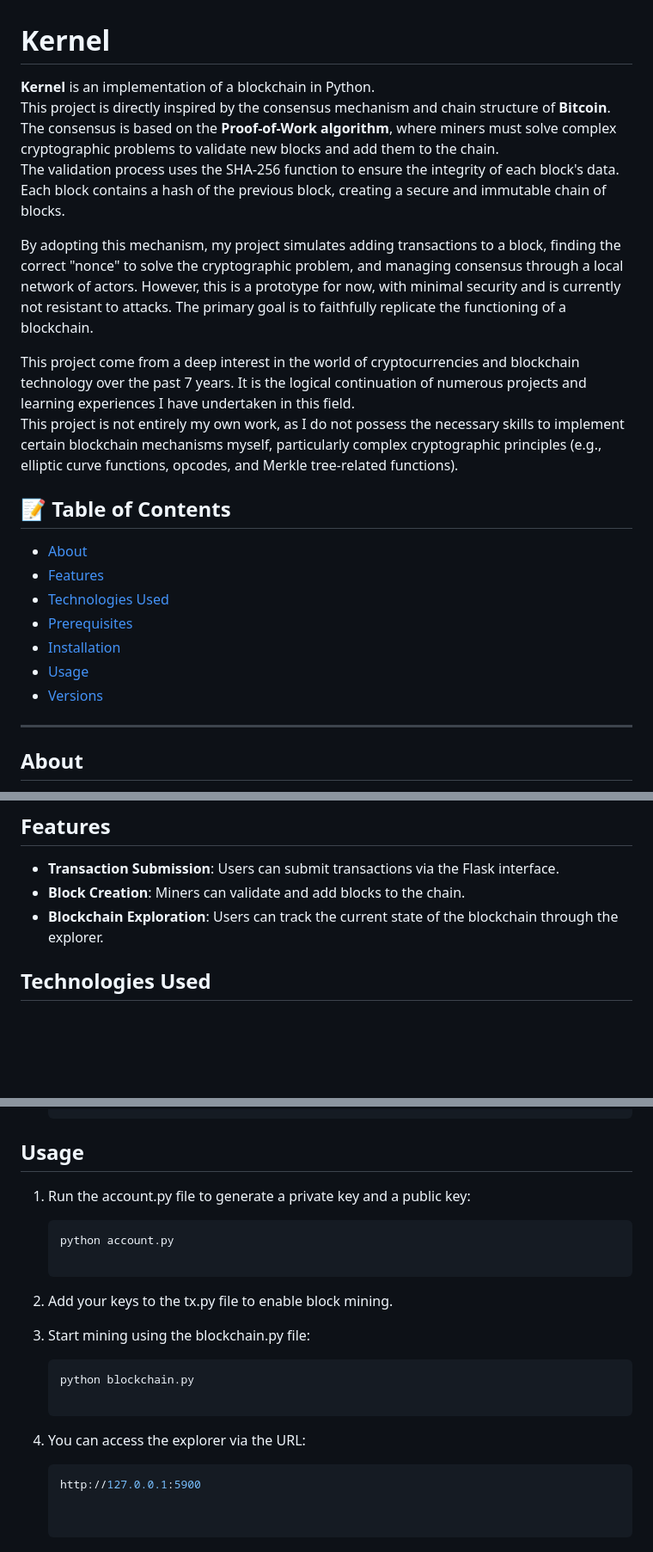
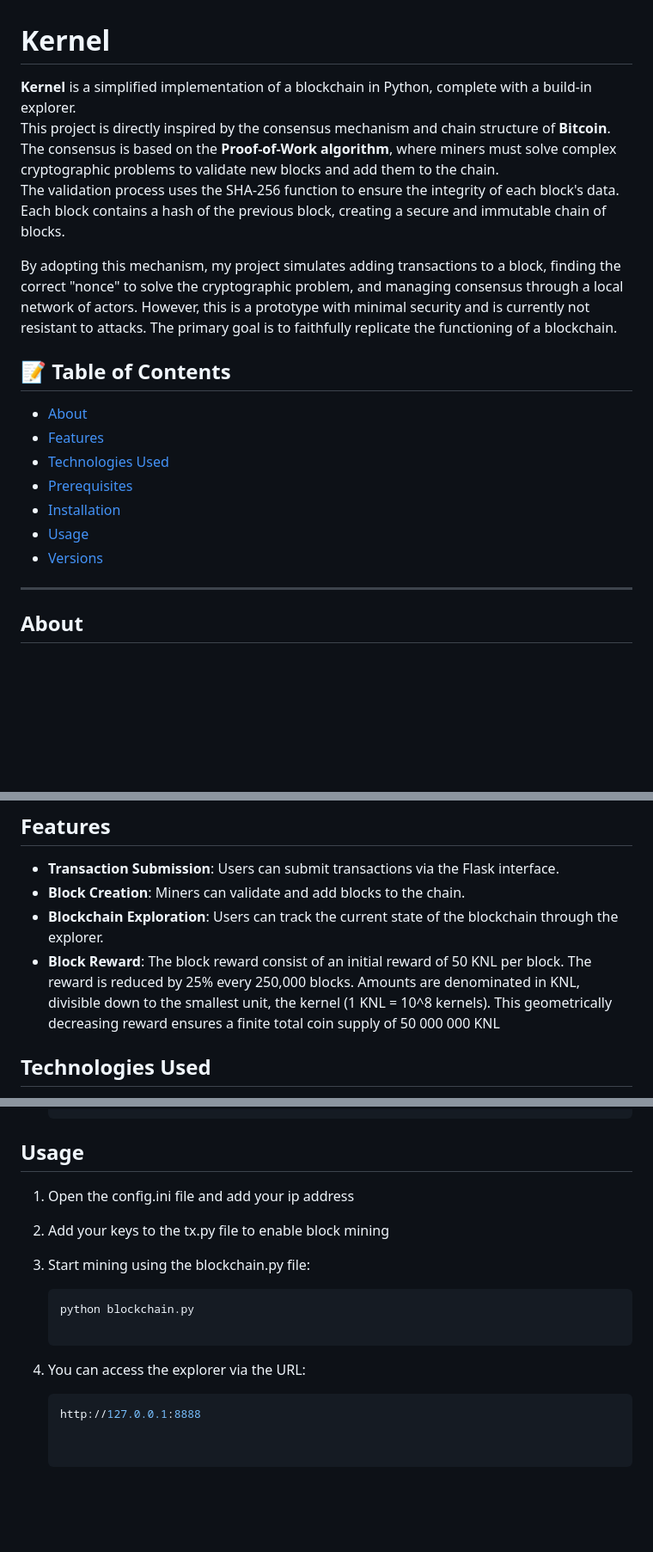
Before and after one commit to 0xnohan/Kernel, a Markdown page: README.md, 3 parts joined by grey strips. Shown at 86% size. Drawn GitHub-style; blank space fills up the shorter version.

````diff
--- a/README.md
+++ b/README.md
@@ -1,14 +1,11 @@
 # Kernel
 
-**Kernel** is an implementation of a blockchain in Python.
+**Kernel** is a simplified implementation of a blockchain in Python, complete with a build-in explorer.
 This project is directly inspired by the consensus mechanism and chain structure of **Bitcoin**.
 The consensus is based on the **Proof-of-Work algorithm**, where miners must solve complex cryptographic problems to validate new blocks and add them to the chain.
 The validation process uses the SHA-256 function to ensure the integrity of each block's data. Each block contains a hash of the previous block, creating a secure and immutable chain of blocks.
 
-By adopting this mechanism, my project simulates adding transactions to a block, finding the correct "nonce" to solve the cryptographic problem, and managing consensus through a local network of actors. However, this is a prototype for now, with minimal security and is currently not resistant to attacks. The primary goal is to faithfully replicate the functioning of a blockchain.
-
-This project come from a deep interest in the world of cryptocurrencies and blockchain technology over the past 7 years. It is the logical continuation of numerous projects and learning experiences I have undertaken in this field.
-This project is not entirely my own work, as I do not possess the necessary skills to implement certain blockchain mechanisms myself, particularly complex cryptographic principles (e.g., elliptic curve functions, opcodes, and Merkle tree-related functions).
+By adopting this mechanism, my project simulates adding transactions to a block, finding the correct "nonce" to solve the cryptographic problem, and managing consensus through a local network of actors. However, this is a prototype with minimal security and is currently not resistant to attacks. The primary goal is to faithfully replicate the functioning of a blockchain.
 
 ## 📝 Table of Contents
 
@@ -21,7 +18,6 @@ This project is not entirely my own work, as I do not possess the necessary skil
 - [Versions](#versions)
 
 ---
-
 ## About
 
 This project aims to gain experience while also demonstrating how a blockchain works from the ground up:
@@ -34,6 +30,9 @@ This project aims to gain experience while also demonstrating how a blockchain w
 - **Transaction Submission**: Users can submit transactions via the Flask interface.
 - **Block Creation**: Miners can validate and add blocks to the chain.
 - **Blockchain Exploration**: Users can track the current state of the blockchain through the explorer.
+- **Block Reward**: The block reward consist of an initial reward of 50 KNL per block. The reward is reduced by 25% every 250,000 blocks.
+  Amounts are denominated in KNL, divisible down to the smallest unit, the kernel (1 KNL = 10^8 kernels).
+  This geometrically decreasing reward ensures a finite total coin supply of 50 000 000 KNL
 
 ## Technologies Used
 
@@ -76,11 +75,9 @@ Before getting started, ensure you have the following installed:
 
 ## Usage
 
- 1. Run the account.py file to generate a private key and a public key:
-    ```bash
-    python account.py
+ 1. Open the config.ini file and add your ip address
 
- 2. Add your keys to the tx.py file to enable block mining.
+ 2. Add your keys to the tx.py file to enable block mining
 
  3. Start mining using the blockchain.py file:
     ```bash
@@ -88,7 +85,7 @@ Before getting started, ensure you have the following installed:
 
  4. You can access the explorer via the URL:
     ```bash
-    http://127.0.0.1:5900
+    http://127.0.0.1:8888
 
 
 ## Versions
````
Also changed, not shown: other parts of README.md (+1 -2 lines).
